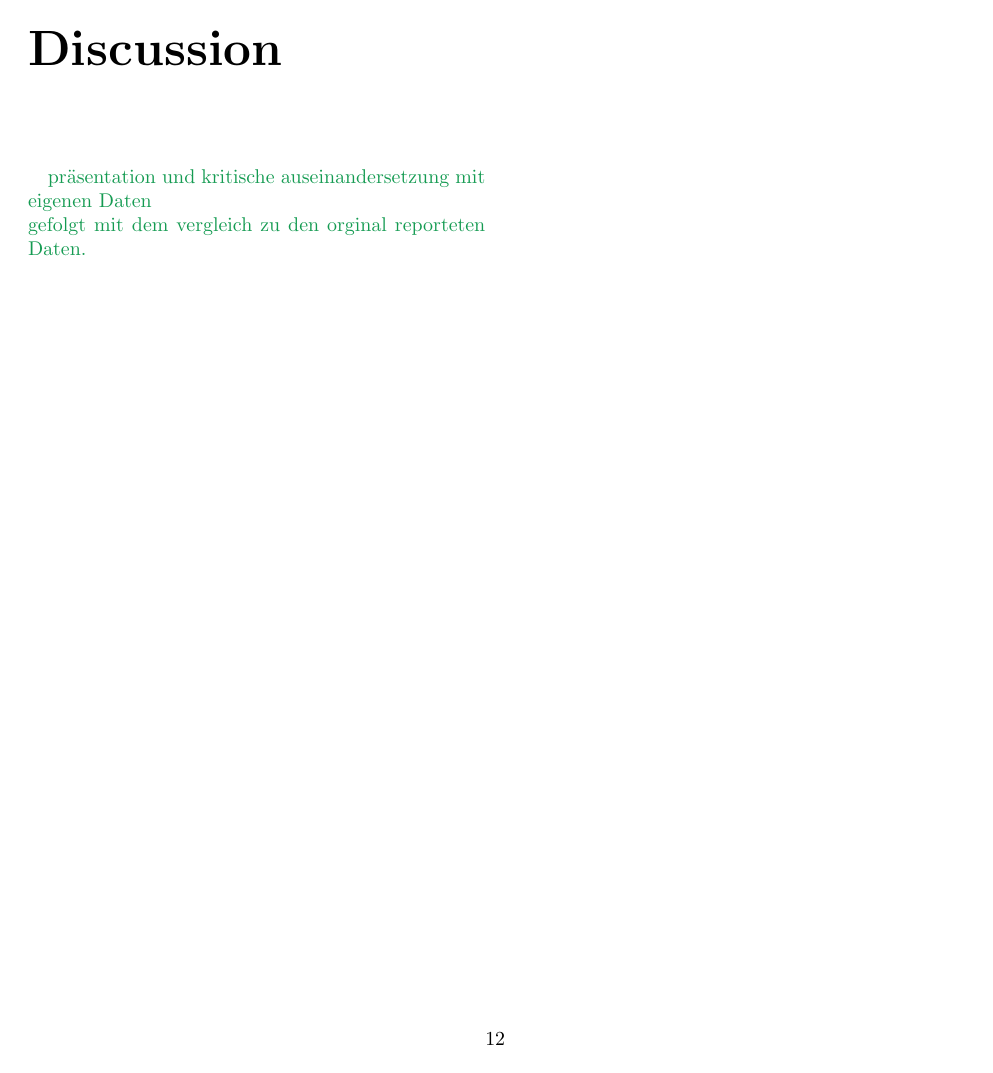
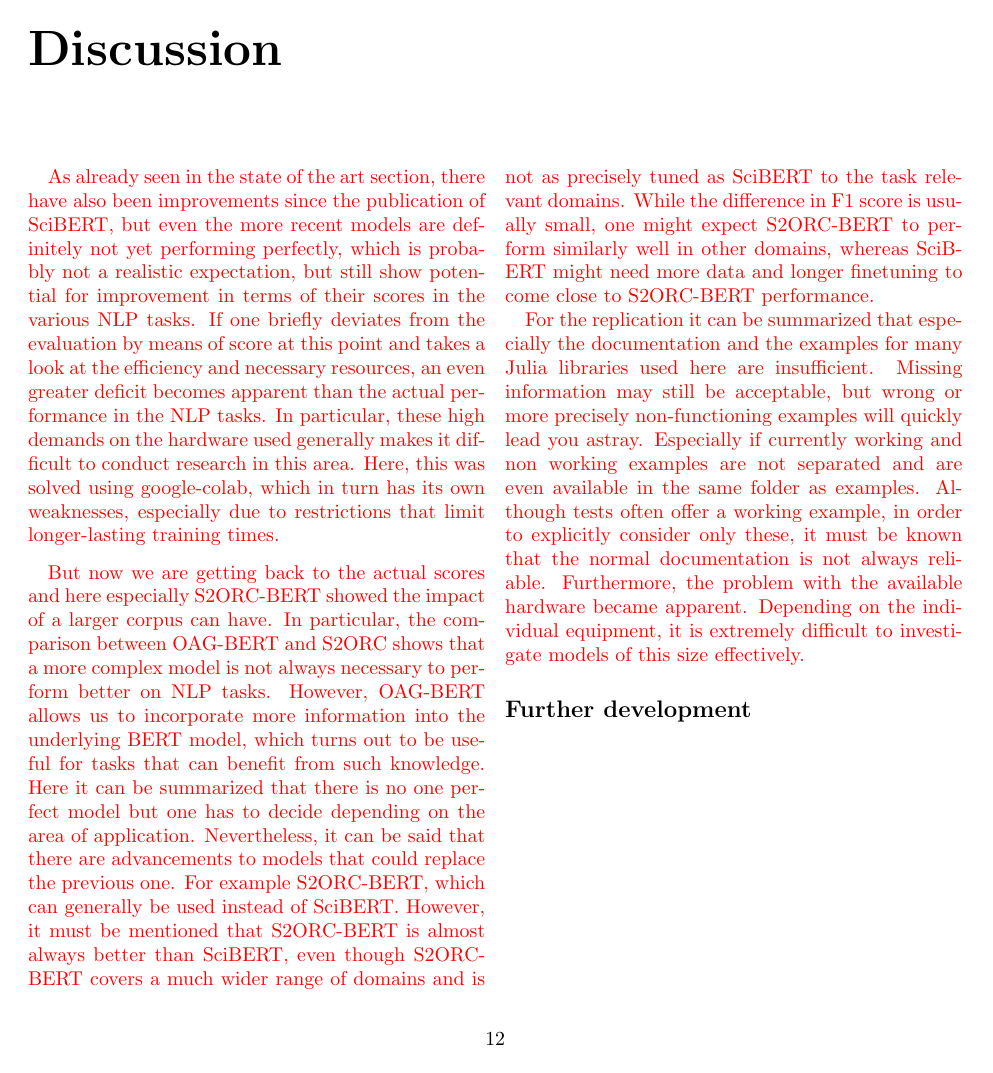
Before and after one commit to JanNiklasWeder/reproducibility-scibert, a LaTeX thesis (bericht/document.tex, which reads bericht/sections/discussion.tex): page 14 of 16 before the commit and page 15 of 17 after it. Compiled offline with pdfLaTeX.

Commit message:
Extended chapter Discussion

```diff
--- a/bericht/sections/discussion.tex
+++ b/bericht/sections/discussion.tex
@@ -1,5 +1,10 @@
 \chapter{Discussion}
-\color{ForestGreen}
-präsentation und kritische auseinandersetzung mit eigenen Daten\\
-gefolgt mit dem vergleich zu den orginal reporteten Daten.
+\color{red}
+As already seen in the state of the art section, there have also been improvements since the publication of SciBERT, but even the more recent models are definitely not yet performing perfectly, which is probably not a realistic expectation, but still show potential for improvement in terms of their scores in the various NLP tasks. If one briefly deviates from the evaluation by means of score at this point and takes a look at the efficiency and necessary resources, an even greater deficit becomes apparent than the actual performance in the NLP tasks. In particular, these high demands on the hardware used generally makes it difficult to conduct research in this area. Here, this was solved using google-colab, which in turn has its own weaknesses, especially due to restrictions that limit longer-lasting training times.
+
+But now we are getting back to the actual scores and here especially S2ORC-BERT showed the impact of a larger corpus can have. In particular, the comparison between OAG-BERT and S2ORC shows that a more complex model is not always necessary to perform better on NLP tasks. However, OAG-BERT allows us to incorporate more information into the underlying BERT model, which turns out to be useful for tasks that can benefit from such knowledge. Here it can be summarized that there is no one perfect model but one has to decide depending on the area of application. Nevertheless, it can be said that there are advancements to models that could replace the previous one. For example S2ORC-BERT, which can generally be used instead of SciBERT. However, it must be mentioned that S2ORC-BERT is almost always better than SciBERT, even though S2ORC-BERT covers a much wider range of domains and is not as precisely tuned as SciBERT to the task relevant domains. While the difference in F1 score is usually small, one might expect S2ORC-BERT to perform similarly well in other domains, whereas SciBERT might need more data and longer finetuning to come close to S2ORC-BERT performance.
+
+
+For the replication it can be summarized that especially the documentation and the examples for many Julia libraries used here are insufficient. Missing information may still be acceptable, but wrong or more precisely non-functioning examples will quickly lead you astray. Especially if currently working and non working examples are not separated and are even available in the same folder as examples. Although tests often offer a working example, in order to explicitly consider only these, it must be known that the normal documentation is not always reliable. Furthermore, the problem with the available hardware became apparent. Depending on the individual equipment, it is extremely difficult to investigate models of this size effectively.
 \color{black}
+\subsection{Further development}
```
Also changed, not shown: bericht/sections/experiments.tex (+0 -2 lines), bericht/document.pdf.
